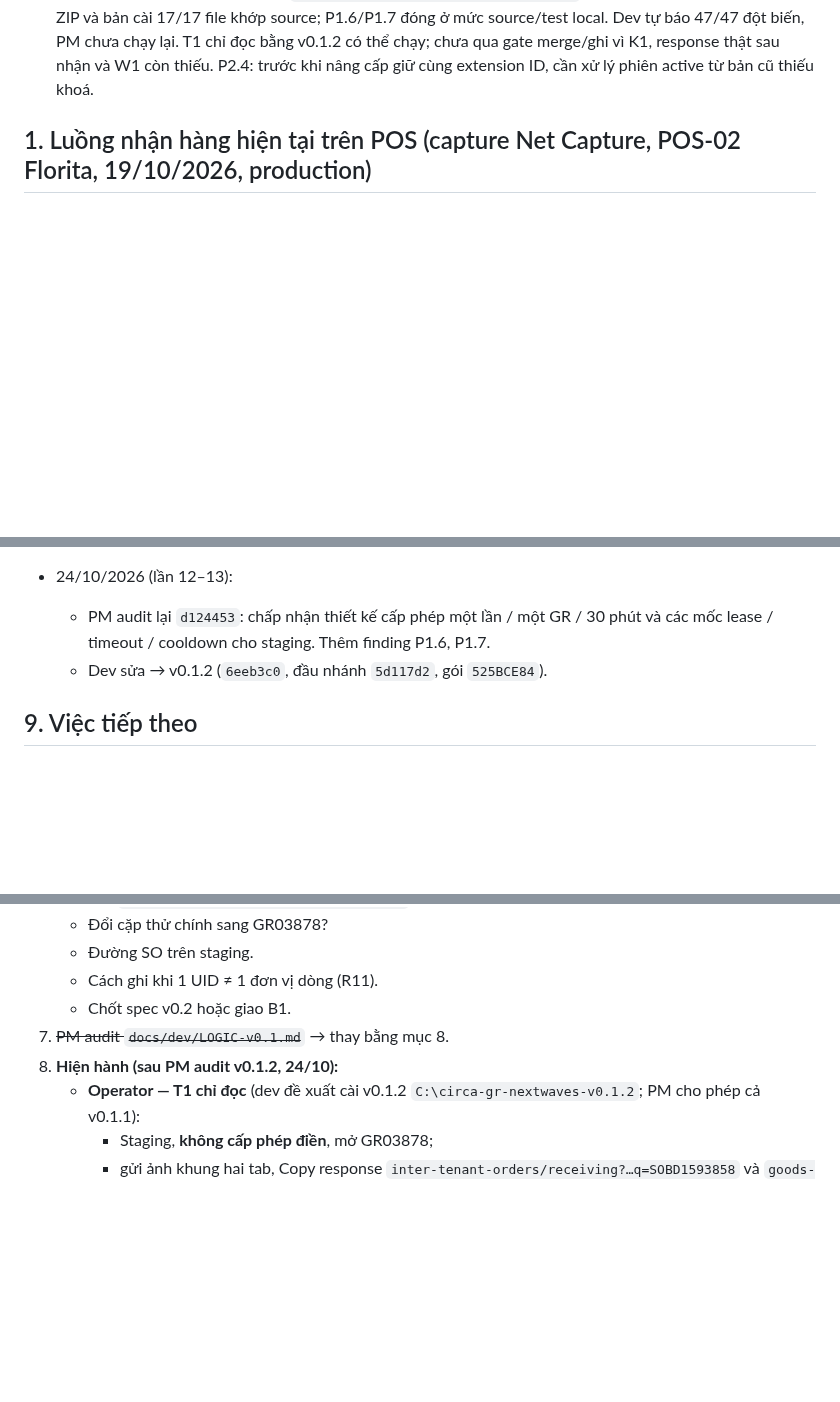
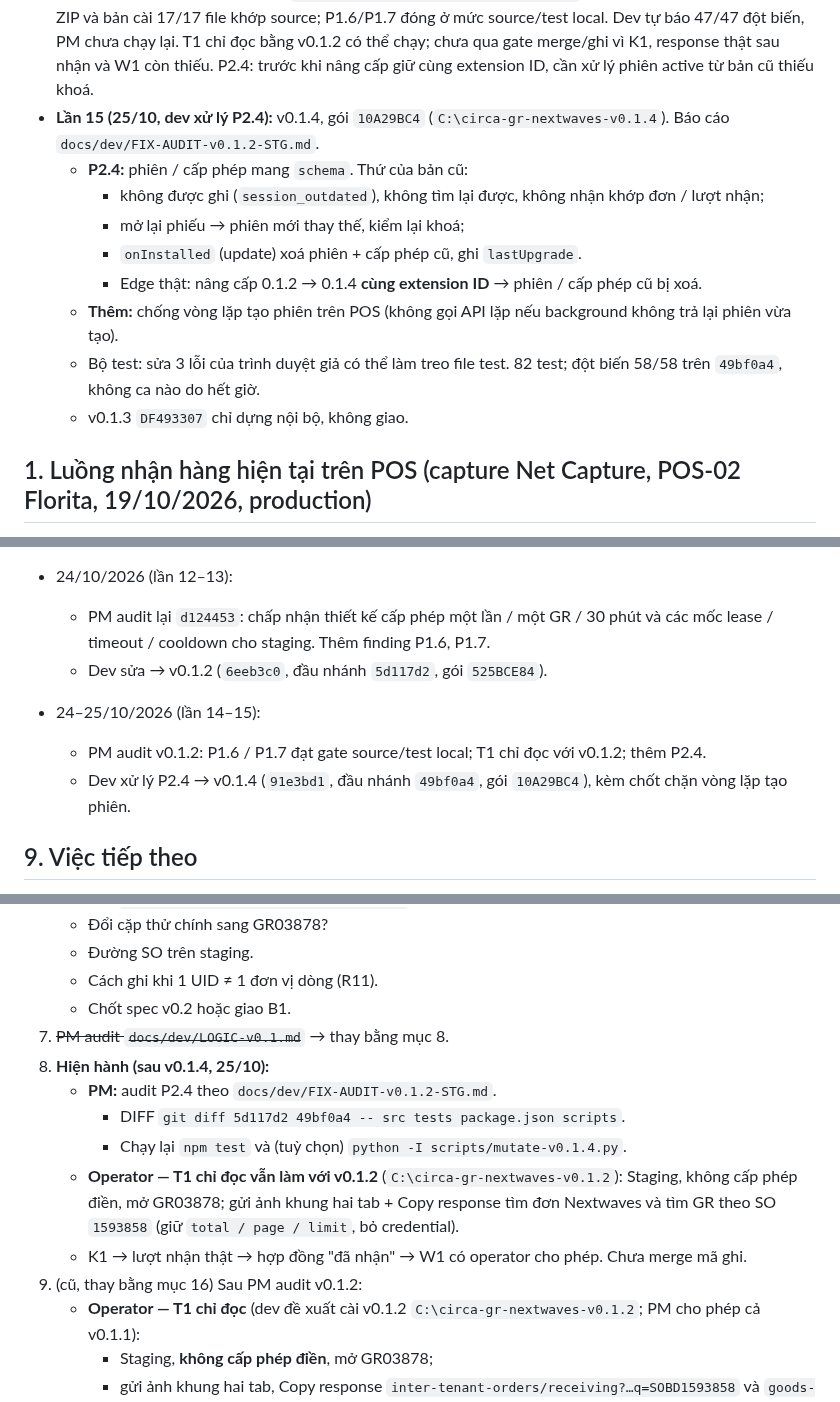
Before and after one commit to Kai-D13/circa-gr-nextwaves, a Markdown page: state.md, 3 parts joined by grey strips. GitHub-like rendering; blank space fills up the shorter version.

```diff
--- a/state.md
+++ b/state.md
@@ -54,6 +54,15 @@ Cập nhật: **24/10/2026 (lần 14, PM audit v0.1.2)**. Giai đoạn: **v0.1.2
   - P1.7: `session:update` chỉ đổi `state`. Khớp đơn Nextwaves qua `session:nwMatched` một lần, từ trang Nextwaves. Message ghi kiểm nguồn gửi.
   - 78 test; đột biến 47/47 trên `5d117d2` (lần đầu 46/47, đã thêm test). Nextwaves và POS đều **fail closed ở một trang** (chưa phân trang).
 - **Lần 14 (24/10, PM audit v0.1.2):** `docs/pm/AUDIT-v0.1.2-STG-20261024.md`. PM chạy lại 78/78 test, kiểm ZIP và bản cài 17/17 file khớp source; P1.6/P1.7 đóng ở mức source/test local. Dev tự báo 47/47 đột biến, PM chưa chạy lại. T1 chỉ đọc bằng v0.1.2 có thể chạy; chưa qua gate merge/ghi vì K1, response thật sau nhận và W1 còn thiếu. P2.4: trước khi nâng cấp giữ cùng extension ID, cần xử lý phiên active từ bản cũ thiếu khoá.
+- **Lần 15 (25/10, dev xử lý P2.4):** v0.1.4, gói `10A29BC4` (`C:\circa-gr-nextwaves-v0.1.4`). Báo cáo `docs/dev/FIX-AUDIT-v0.1.2-STG.md`.
+  - **P2.4:** phiên / cấp phép mang `schema`. Thứ của bản cũ:
+    - không được ghi (`session_outdated`), không tìm lại được, không nhận khớp đơn / lượt nhận;
+    - mở lại phiếu → phiên mới thay thế, kiểm lại khoá;
+    - `onInstalled` (update) xoá phiên + cấp phép cũ, ghi `lastUpgrade`.
+    - Edge thật: nâng cấp 0.1.2 → 0.1.4 **cùng extension ID** → phiên / cấp phép cũ bị xoá.
+  - **Thêm:** chống vòng lặp tạo phiên trên POS (không gọi API lặp nếu background không trả lại phiên vừa tạo).
+  - Bộ test: sửa 3 lỗi của trình duyệt giả có thể làm treo file test. 82 test; đột biến 58/58 trên `49bf0a4`, không ca nào do hết giờ.
+  - v0.1.3 `DF493307` chỉ dựng nội bộ, không giao.
 
 ## 1. Luồng nhận hàng hiện tại trên POS (capture Net Capture, POS-02 Florita, 19/10/2026, production)
 
@@ -404,6 +413,10 @@ T3 tra `1791877162941B81` / `1791877427805C13`; T4 `goods-receipt/search?query=s
   - PM audit lại `d124453`: chấp nhận thiết kế cấp phép một lần / một GR / 30 phút và các mốc lease / timeout / cooldown cho staging. Thêm finding P1.6, P1.7.
   - Dev sửa → v0.1.2 (`6eeb3c0`, đầu nhánh `5d117d2`, gói `525BCE84`).
 
+- 24–25/10/2026 (lần 14–15):
+  - PM audit v0.1.2: P1.6 / P1.7 đạt gate source/test local; T1 chỉ đọc với v0.1.2; thêm P2.4.
+  - Dev xử lý P2.4 → v0.1.4 (`91e3bd1`, đầu nhánh `49bf0a4`, gói `10A29BC4`), kèm chốt chặn vòng lặp tạo phiên.
+
 ## 9. Việc tiếp theo
 1. ~~Operator quyết repo public / private~~ — đã chốt public (24/10).
 2. Operator mở session PM Codex bằng `docs/PROMPT-PM-CODEX.md`. PM chốt hướng §3 / §6 và ra spec v0.1 staging chia batch.
@@ -416,7 +429,13 @@ T3 tra `1791877162941B81` / `1791877427805C13`; T4 `goods-receipt/search?query=s
    - Cách ghi khi 1 UID ≠ 1 đơn vị dòng (R11).
    - Chốt spec v0.2 hoặc giao B1.
 7. ~~PM audit `docs/dev/LOGIC-v0.1.md`~~ → thay bằng mục 8.
-15. **Hiện hành (sau PM audit v0.1.2, 24/10):**
+16. **Hiện hành (sau v0.1.4, 25/10):**
+    - **PM:** audit P2.4 theo `docs/dev/FIX-AUDIT-v0.1.2-STG.md`.
+      - DIFF `git diff 5d117d2 49bf0a4 -- src tests package.json scripts`.
+      - Chạy lại `npm test` và (tuỳ chọn) `python -I scripts/mutate-v0.1.4.py`.
+    - **Operator — T1 chỉ đọc vẫn làm với v0.1.2** (`C:\circa-gr-nextwaves-v0.1.2`): Staging, không cấp phép điền, mở GR03878; gửi ảnh khung hai tab + Copy response tìm đơn Nextwaves và tìm GR theo SO `1593858` (giữ `total / page / limit`, bỏ credential).
+    - K1 → lượt nhận thật → hợp đồng "đã nhận" → W1 có operator cho phép. Chưa merge mã ghi.
+15. (cũ, thay bằng mục 16) Sau PM audit v0.1.2:
     - **Operator — T1 chỉ đọc** (dev đề xuất cài v0.1.2 `C:\circa-gr-nextwaves-v0.1.2`; PM cho phép cả v0.1.1):
       - Staging, **không cấp phép điền**, mở GR03878;
       - gửi ảnh khung hai tab, Copy response `inter-tenant-orders/receiving?…q=SOBD1593858` và `goods-receipt/search?query=so_thuocsi=1593858…` (giữ `total / page / limit`, bỏ token).
```
Also changed, not shown: other parts of state.md (+1 -1 lines), docs/dev/FIX-AUDIT-v0.1.2-STG.md (added, +302 -0 lines).
